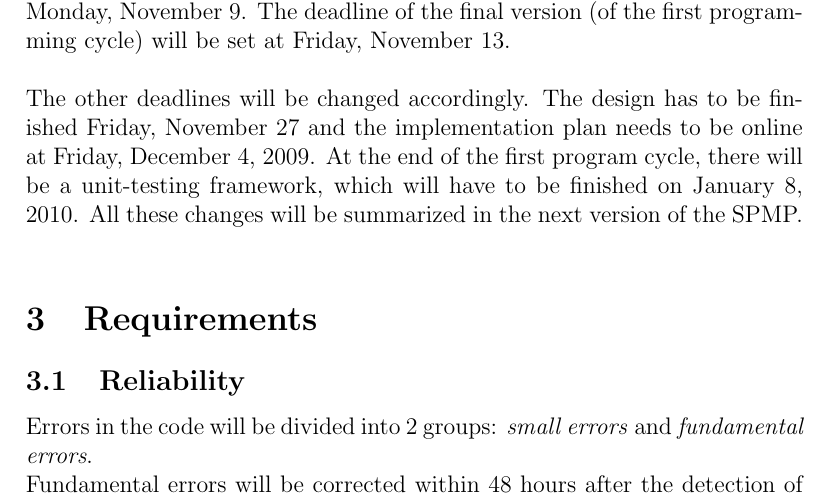
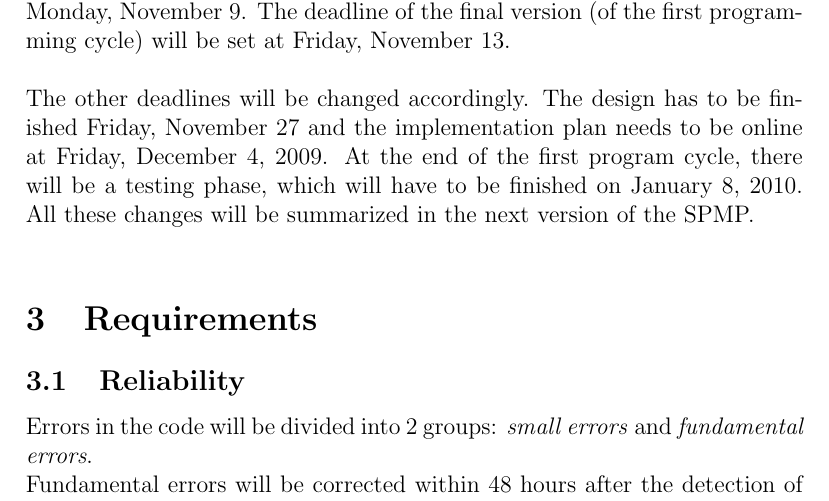
Before and after one commit to wvrossem/salesmen, a LaTeX document (minutes/2009/11/6/minutes-20091106.tex): part of page 2 of 3, cut so that both start at the same text. Compiled offline with pdfLaTeX.

Commit message:
Generalize testing phase

```diff
--- a/minutes/2009/11/6/minutes-20091106.tex
+++ b/minutes/2009/11/6/minutes-20091106.tex
@@ -45,7 +45,7 @@ Following members were absent:
 	\section{Deadlines}
 The SRS deadline will be changed: the first draft needs to be available at Monday, November 9. The deadline of the final version (of the first programming cycle) will be set at Friday, November 13.\\ \\
 The other deadlines will be changed accordingly.
-The design has to be finished Friday, November 27 and the implementation plan needs to be online at Friday, December 4, 2009. At the end of the first program cycle, there will be a unit-testing framework, which will have to be finished on January 8, 2010. All these changes will be summarized in the next version of the SPMP.\\
+The design has to be finished Friday, November 27 and the implementation plan needs to be online at Friday, December 4, 2009. At the end of the first program cycle, there will be a testing phase, which will have to be finished on January 8, 2010. All these changes will be summarized in the next version of the SPMP.\\
 
 	\section{Requirements}
 		\subsection{Reliability}
```
